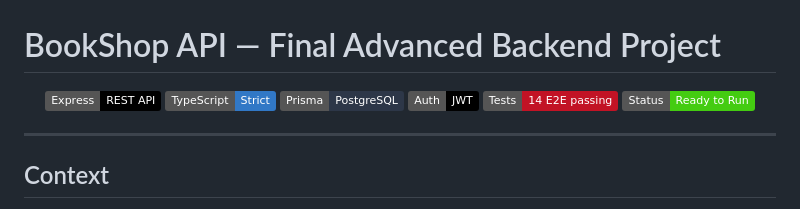
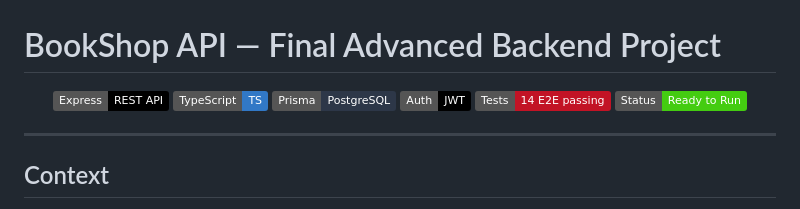
Before and after one commit to Robertogag/KeepCoding-Bootcamp-Desarrollo-Web-Edicion-XX, a Markdown page: 08_backend-avanzado-js/02_final_test/README.md, the part around the change. GitHub-like rendering; badges without logos.

Commit message:
Update TypeScript badge from 'Strict' to 'TS'

```diff
--- a/08_backend-avanzado-js/02_final_test/README.md
+++ b/08_backend-avanzado-js/02_final_test/README.md
@@ -2,7 +2,7 @@
 
 <p align="center">
   <img src="https://img.shields.io/badge/Express-REST%20API-000000?logo=express&logoColor=white" alt="Express">
-  <img src="https://img.shields.io/badge/TypeScript-Strict-3178c6?logo=typescript&logoColor=white" alt="TypeScript">
+  <img src="https://img.shields.io/badge/TypeScript-TS-3178c6?logo=typescript&logoColor=white" alt="TypeScript">
   <img src="https://img.shields.io/badge/Prisma-PostgreSQL-2D3748?logo=prisma&logoColor=white" alt="Prisma">
   <img src="https://img.shields.io/badge/Auth-JWT-000000?logo=jsonwebtokens&logoColor=white" alt="JWT">
   <img src="https://img.shields.io/badge/Tests-14%20E2E%20passing-C21325?logo=jest&logoColor=white" alt="Jest">
```
